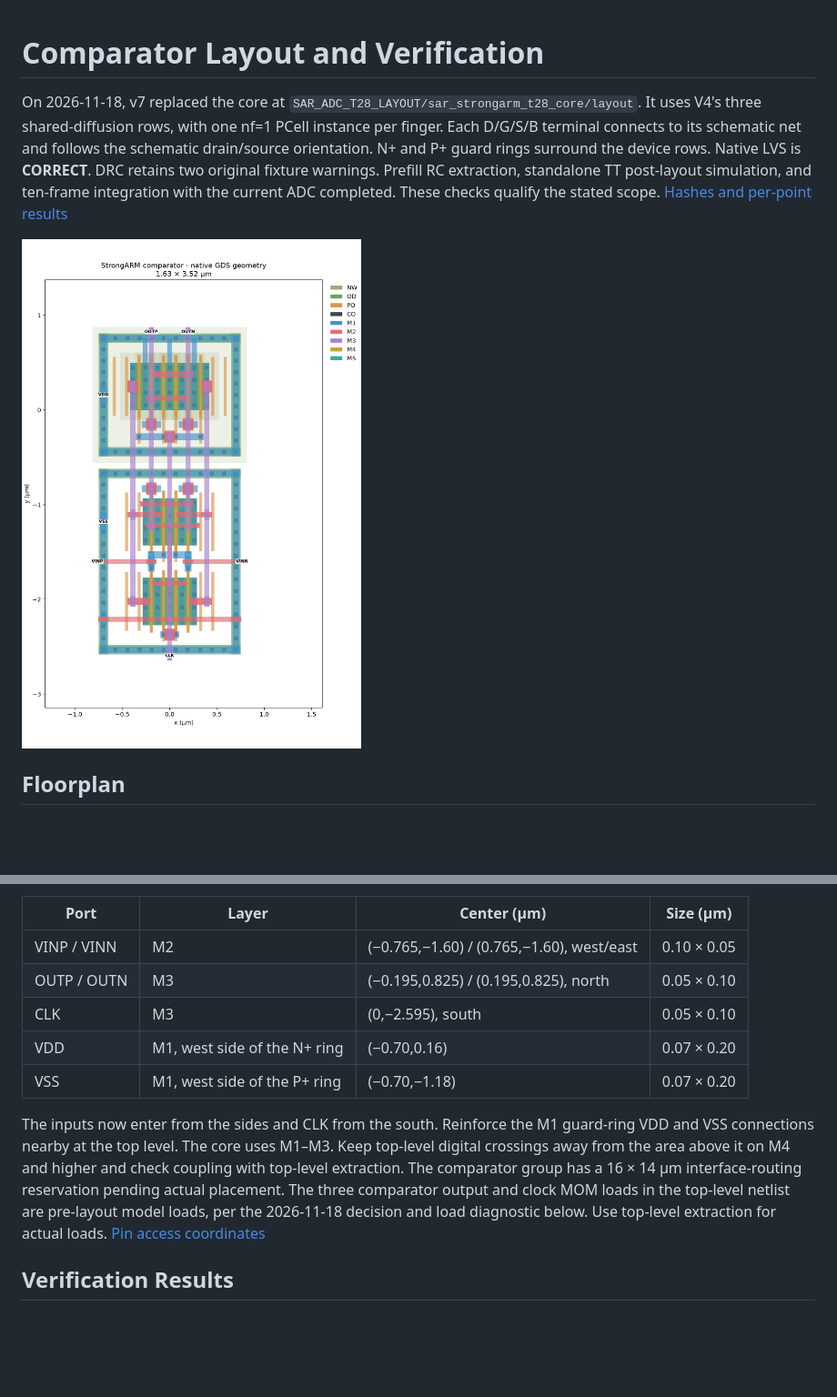
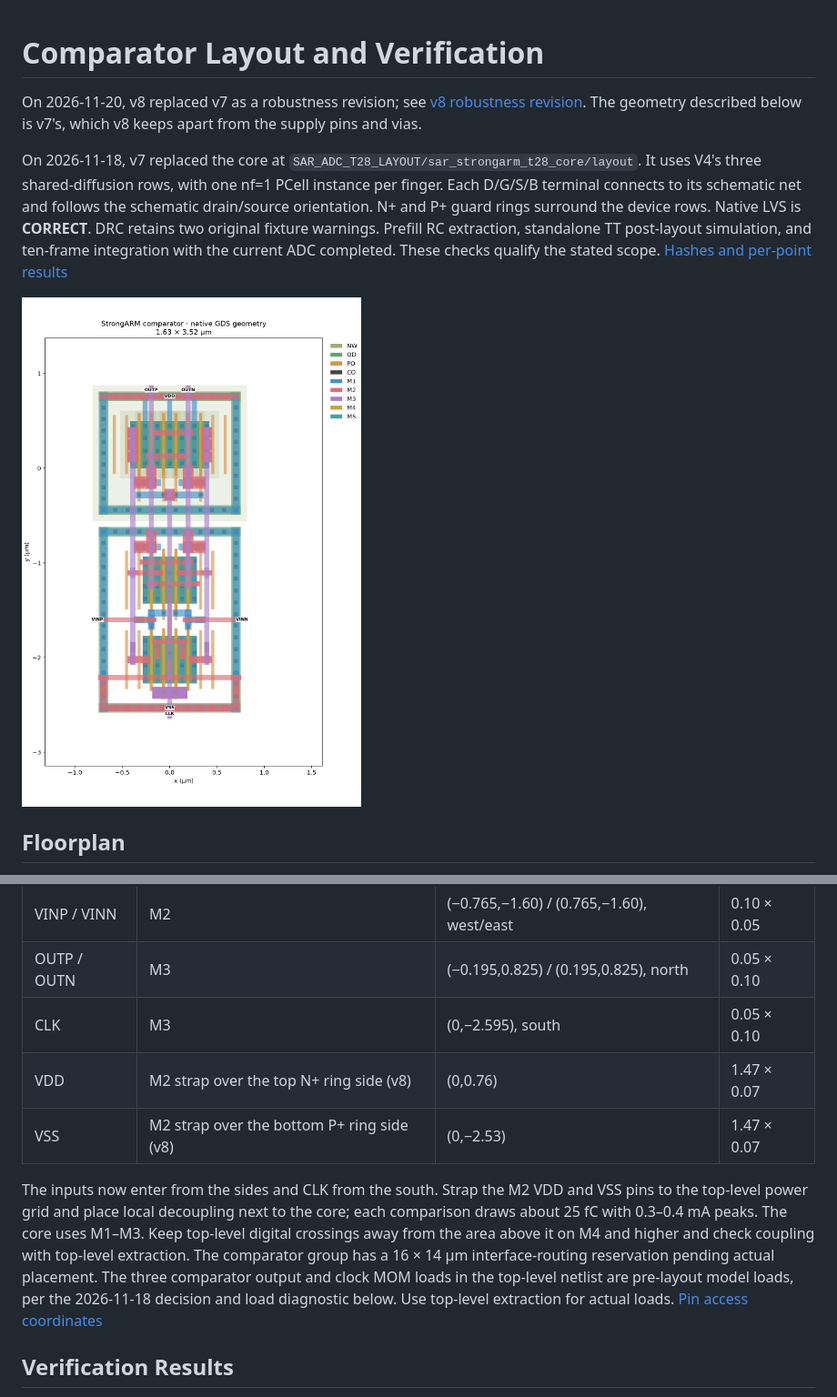
Before and after one commit to chenzc24/sar-adc-t28, a Markdown page: Layout/results/comparator.md, 2 parts joined by grey strips. Shown at 91% size. GitHub-like rendering; pictures changed too: Layout/results/figures/comparator_core.png; blank space fills up the shorter version.

```diff
--- a/Layout/results/comparator.md
+++ b/Layout/results/comparator.md
@@ -1,4 +1,6 @@
 # Comparator Layout and Verification
+
+On 2026-11-20, v8 replaced v7 as a robustness revision; see [v8 robustness revision](#v8-robustness-revision). The geometry described below is v7's, which v8 keeps apart from the supply pins and vias.
 
 On 2026-11-18, v7 replaced the core at `SAR_ADC_T28_LAYOUT/sar_strongarm_t28_core/layout`. It uses V4's three shared-diffusion rows, with one nf=1 PCell instance per finger. Each D/G/S/B terminal connects to its schematic net and follows the schematic drain/source orientation. N+ and P+ guard rings surround the device rows. Native LVS is **CORRECT**. DRC retains two original fixture warnings. Prefill RC extraction, standalone TT post-layout simulation, and ten-frame integration with the current ADC completed. These checks qualify the stated scope. [Hashes and per-point results](comparator.json)
 
@@ -43,10 +77,10 @@ The native core bounding box is `(-0.815,-2.645) → (0.815,0.875) µm`, measuri
 | VINP / VINN | M2 | (−0.765,−1.60) / (0.765,−1.60), west/east | 0.10 × 0.05 |
 | OUTP / OUTN | M3 | (−0.195,0.825) / (0.195,0.825), north | 0.05 × 0.10 |
 | CLK | M3 | (0,−2.595), south | 0.05 × 0.10 |
-| VDD | M1, west side of the N+ ring | (−0.70,0.16) | 0.07 × 0.20 |
-| VSS | M1, west side of the P+ ring | (−0.70,−1.18) | 0.07 × 0.20 |
+| VDD | M2 strap over the top N+ ring side (v8) | (0,0.76) | 1.47 × 0.07 |
+| VSS | M2 strap over the bottom P+ ring side (v8) | (0,−2.53) | 1.47 × 0.07 |
 
-The inputs now enter from the sides and CLK from the south. Reinforce the M1 guard-ring VDD and VSS connections nearby at the top level. The core uses M1–M3. Keep top-level digital crossings away from the area above it on M4 and higher and check coupling with top-level extraction. The comparator group has a 16 × 14 µm interface-routing reservation pending actual placement. The three comparator output and clock MOM loads in the top-level netlist are pre-layout model loads, per the 2026-11-18 decision and load diagnostic below. Use top-level extraction for actual loads. [Pin access coordinates](../specs/interfaces.json)
+The inputs now enter from the sides and CLK from the south. Strap the M2 VDD and VSS pins to the top-level power grid and place local decoupling next to the core; each comparison draws about 25 fC with 0.3–0.4 mA peaks. The core uses M1–M3. Keep top-level digital crossings away from the area above it on M4 and higher and check coupling with top-level extraction. The comparator group has a 16 × 14 µm interface-routing reservation pending actual placement. The three comparator output and clock MOM loads in the top-level netlist are pre-layout model loads, per the 2026-11-18 decision and load diagnostic below. Use top-level extraction for actual loads. [Pin access coordinates](../specs/interfaces.json)
 
 ## Verification Results
 
```
Also changed, not shown: other parts of Layout/results/comparator.md (+47 -0 lines), Layout/README.md (+1 -1 lines), 7 other files.
